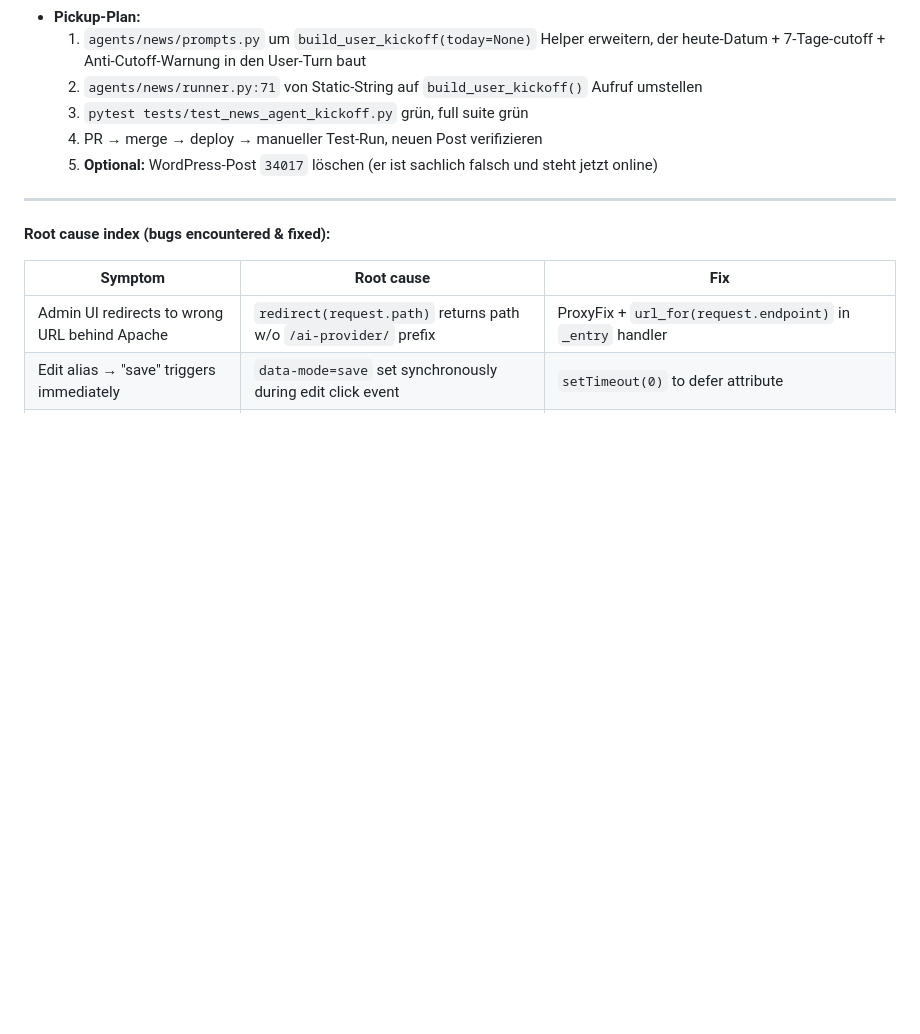
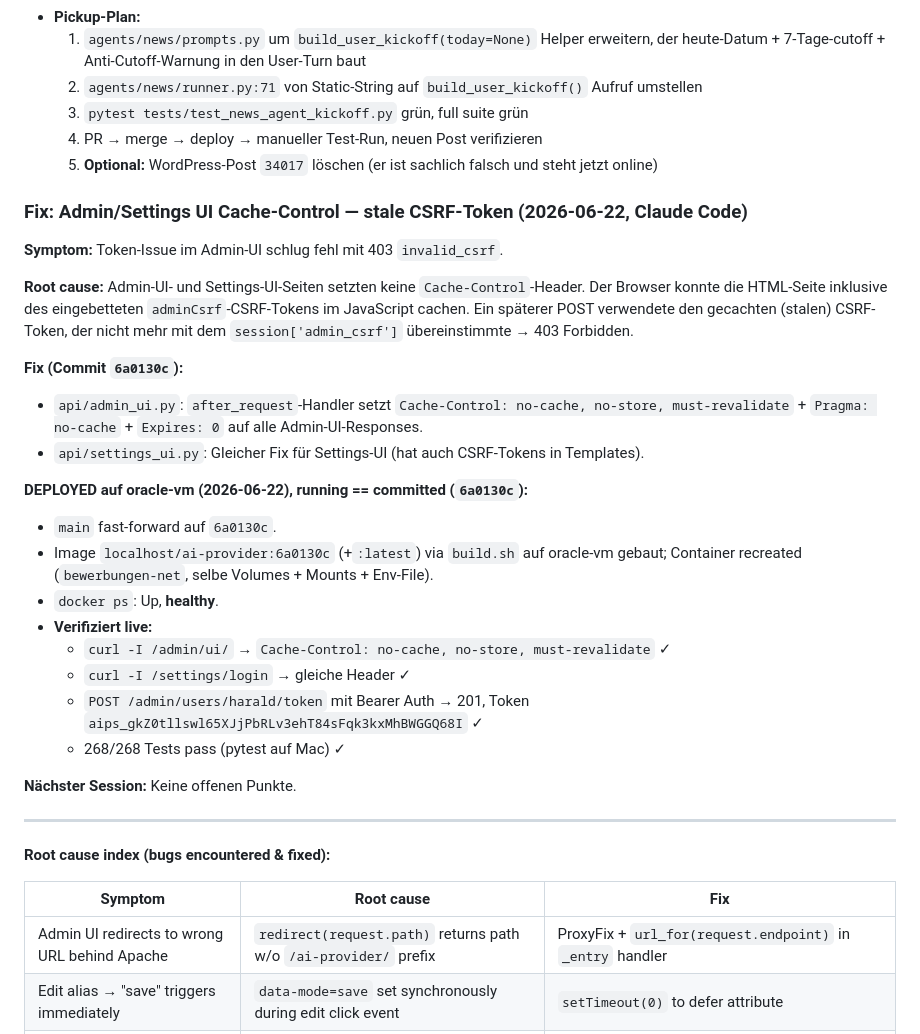
Before and after one commit to haraldweiss/ai-provider-service, a Markdown page: AGENTS.md, the part around the change. Rendered like a GitHub page; blank space fills up the shorter version.

Commit message:
Doc: record cache-control CSRF fix deploy

```diff
--- a/AGENTS.md
+++ b/AGENTS.md
@@ -477,6 +477,35 @@ and `systemctl restart ai-provider.service`.
   4. PR → merge → deploy → manueller Test-Run, neuen Post verifizieren
   5. **Optional:** WordPress-Post `34017` löschen (er ist sachlich falsch und steht jetzt online)
 
+### Fix: Admin/Settings UI Cache-Control — stale CSRF-Token (2026-06-22, Claude Code)
+
+**Symptom:** Token-Issue im Admin-UI schlug fehl mit 403 `invalid_csrf`.
+
+**Root cause:** Admin-UI- und Settings-UI-Seiten setzten keine `Cache-Control`-Header.
+Der Browser konnte die HTML-Seite inklusive des eingebetteten `adminCsrf`-CSRF-Tokens
+im JavaScript cachen. Ein späterer POST verwendete den gecachten (stalen) CSRF-Token,
+der nicht mehr mit dem `session['admin_csrf']` übereinstimmte → 403 Forbidden.
+
+**Fix (Commit `6a0130c`):**
+- `api/admin_ui.py`: `after_request`-Handler setzt
+  `Cache-Control: no-cache, no-store, must-revalidate` + `Pragma: no-cache` +
+  `Expires: 0` auf alle Admin-UI-Responses.
+- `api/settings_ui.py`: Gleicher Fix für Settings-UI (hat auch CSRF-Tokens in Templates).
+
+**DEPLOYED auf oracle-vm (2026-06-22), running == committed (`6a0130c`):**
+- `main` fast-forward auf `6a0130c`.
+- Image `localhost/ai-provider:6a0130c` (+`:latest`) via `build.sh` auf oracle-vm gebaut;
+  Container recreated (`bewerbungen-net`, selbe Volumes + Mounts + Env-File).
+- `docker ps`: Up, **healthy**.
+- **Verifiziert live:**
+  - `curl -I /admin/ui/` → `Cache-Control: no-cache, no-store, must-revalidate` ✓
+  - `curl -I /settings/login` → gleiche Header ✓
+  - `POST /admin/users/harald/token` mit Bearer Auth → 201, Token
+    `aips_gkZ0tllswl65XJjPbRLv3ehT84sFqk3kxMhBWGGQ68I` ✓
+  - 268/268 Tests pass (pytest auf Mac) ✓
+
+**Nächster Session:** Keine offenen Punkte.
+
 ---
 
 **Root cause index (bugs encountered & fixed):**
```
